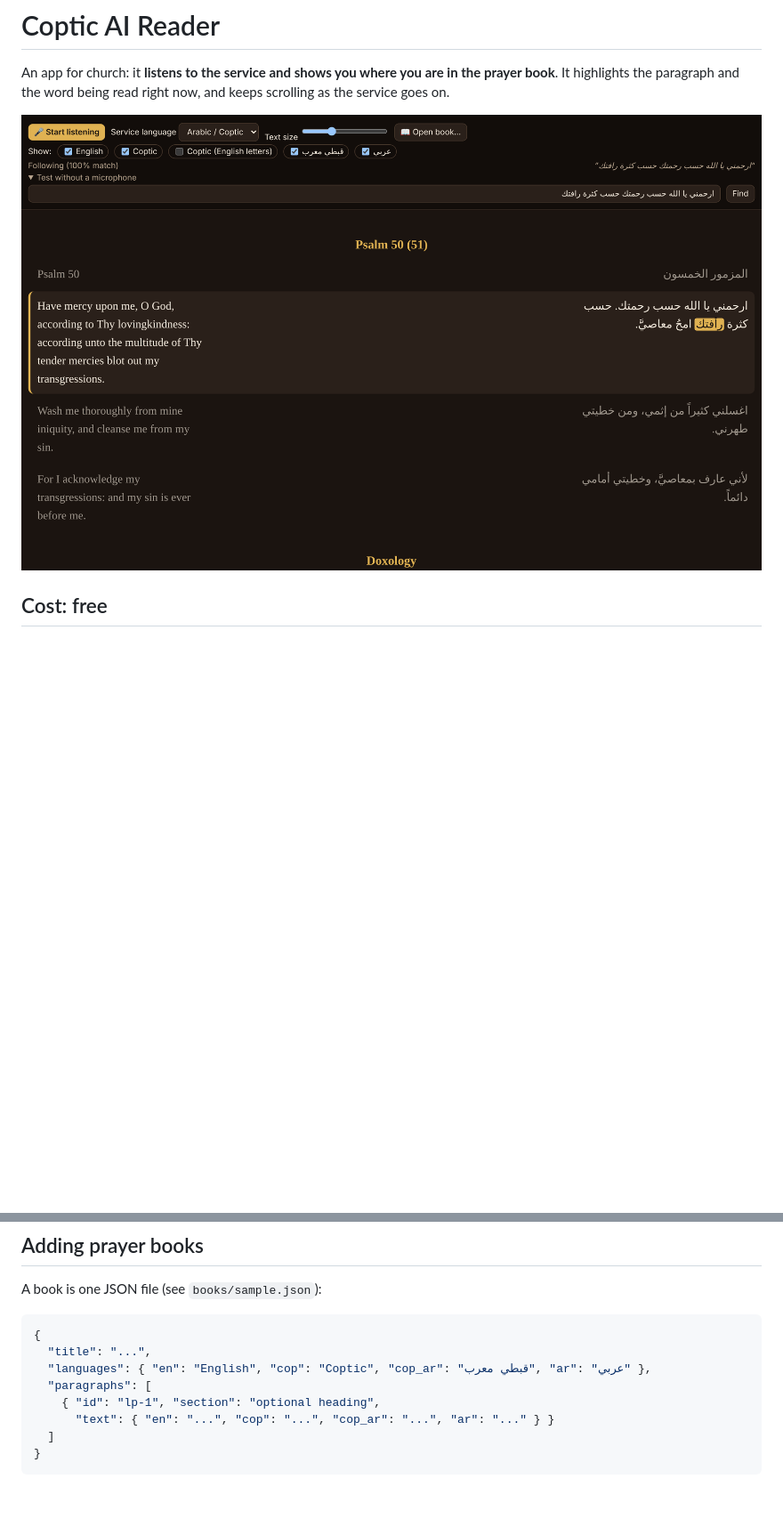
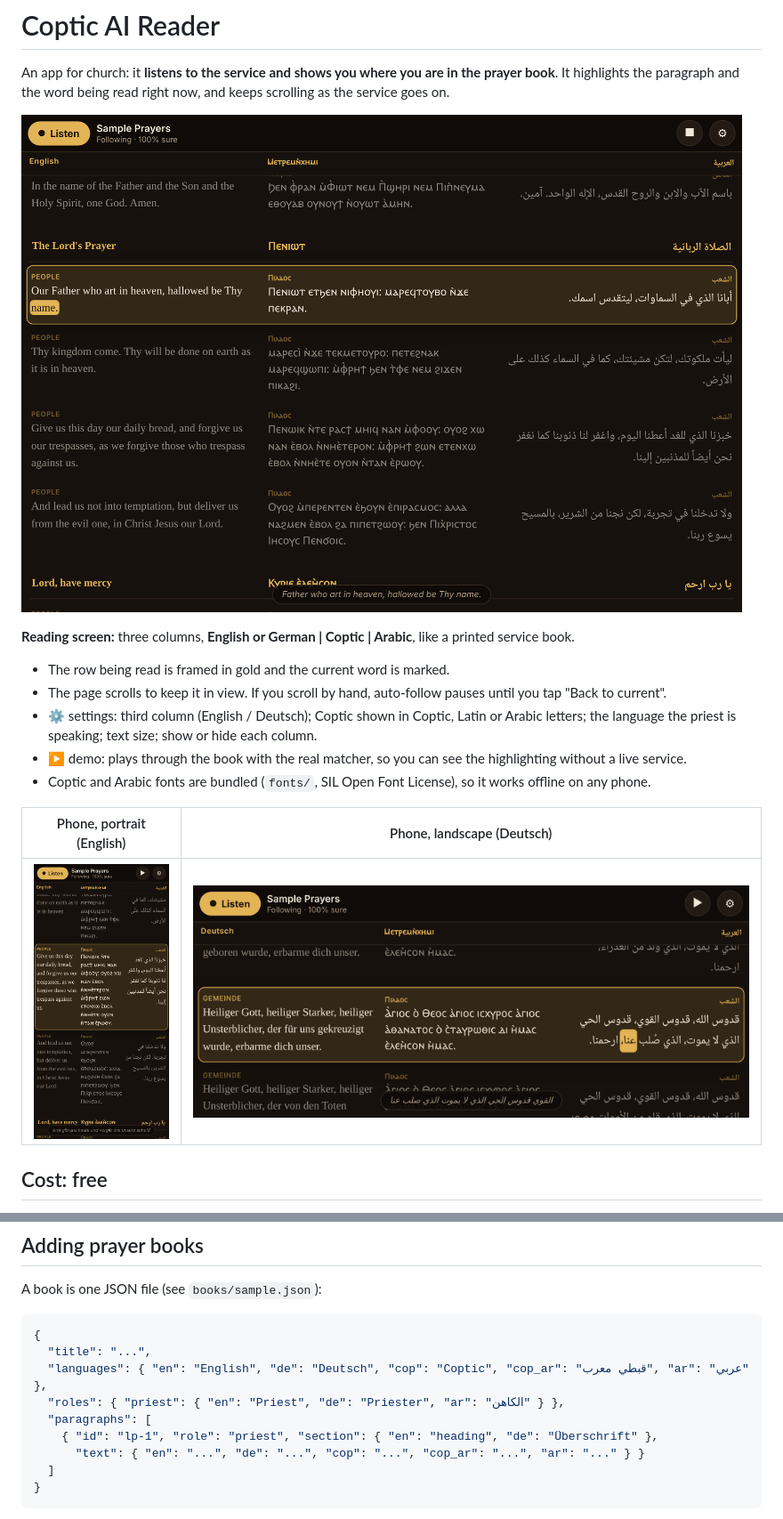
Before and after one commit to PetermHanna/Coptic-AI-Reader, a Markdown page: README.md, 2 parts joined by grey strips. Shown at 89% size. GitHub-like rendering; pictures changed too: docs/phone-landscape-de.png (added), docs/phone-portrait.png (added), docs/screenshot.png; blank space fills up the shorter version.

````diff
--- a/README.md
+++ b/README.md
@@ -3,6 +3,17 @@
 An app for church: it **listens to the service and shows you where you are in the prayer book**. It highlights the paragraph and the word being read right now, and keeps scrolling as the service goes on.
 
 ![screenshot](docs/screenshot.png)
+
+**Reading screen:** three columns, **English or German | Coptic | Arabic**, like a printed service book.
+- The row being read is framed in gold and the current word is marked.
+- The page scrolls to keep it in view. If you scroll by hand, auto-follow pauses until you tap "Back to current".
+- ⚙ settings: third column (English / Deutsch); Coptic shown in Coptic, Latin or Arabic letters; the language the priest is speaking; text size; show or hide each column.
+- ▶ demo: plays through the book with the real matcher, so you can see the highlighting without a live service.
+- Coptic and Arabic fonts are bundled (`fonts/`, SIL Open Font License), so it works offline on any phone.
+
+| Phone, portrait (English) | Phone, landscape (Deutsch) |
+|---|---|
+| ![](docs/phone-portrait.png) | ![](docs/phone-landscape-de.png) |
 
 ## Cost: free
 
@@ -33,10 +44,11 @@ A book is one JSON file (see `books/sample.json`):
 ```json
 {
   "title": "...",
-  "languages": { "en": "English", "cop": "Coptic", "cop_ar": "قبطي معرب", "ar": "عربي" },
+  "languages": { "en": "English", "de": "Deutsch", "cop": "Coptic", "cop_ar": "قبطي معرب", "ar": "عربي" },
+  "roles": { "priest": { "en": "Priest", "de": "Priester", "ar": "الكاهن" } },
   "paragraphs": [
-    { "id": "lp-1", "section": "optional heading",
-      "text": { "en": "...", "cop": "...", "cop_ar": "...", "ar": "..." } }
+    { "id": "lp-1", "role": "priest", "section": { "en": "heading", "de": "Überschrift" },
+      "text": { "en": "...", "de": "...", "cop": "...", "cop_ar": "...", "ar": "..." } }
   ]
 }
 ```
````
Also changed, not shown: 10 other files.
